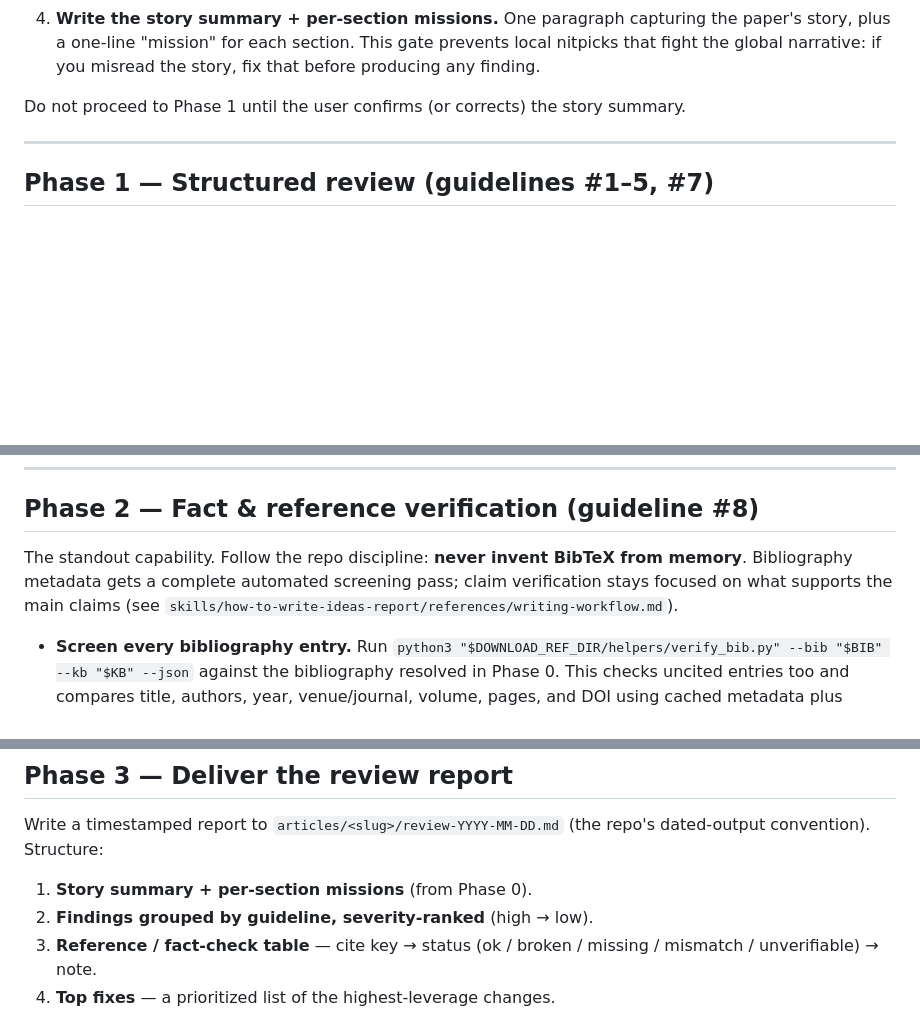
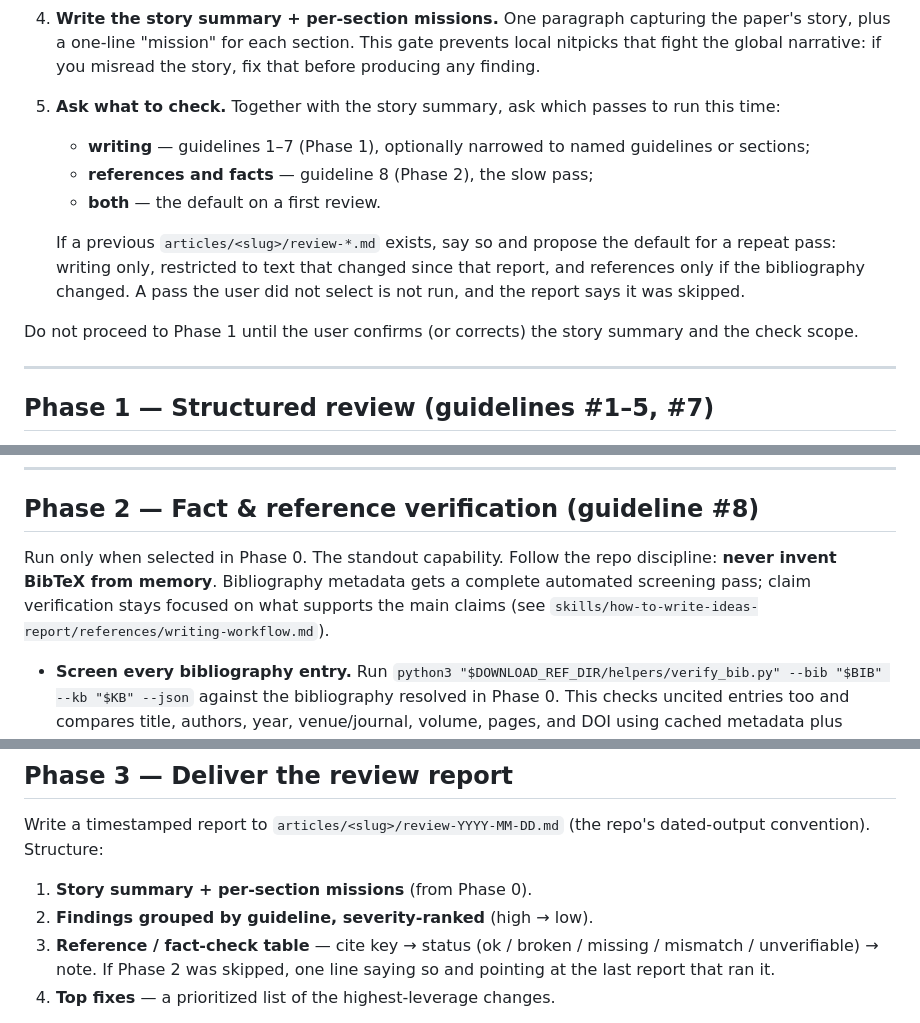
Before and after one commit to QuantumBFS/sci-brain, a Markdown page: skills/review-paper/SKILL.md, 3 parts joined by grey strips. Drawn GitHub-style; blank space fills up the shorter version.

Commit message:
review-paper: ask which passes to run before reviewing
Phase 0 now asks whether to run the writing pass, the reference and
fact verification pass, or both. On a repeat review it names the
previous report and defaults to writing only, restricted to changed
text, so the slow bibliography verification is not repeated unless the
bibliography changed. A skipped pass is recorded in the report.

Co-Authored-By: Claude Fable 5.1 <noreply@anthropic.com>
Claude-Session: https://claude.ai/code/session_01XxZ6nsPjbqJucuNtum6MCe

```diff
--- a/skills/review-paper/SKILL.md
+++ b/skills/review-paper/SKILL.md
@@ -67,7 +67,14 @@ Rank every finding so the user can triage:
 3. **Load shared context.** Follow `skills/how-to-write-ideas-report/references/writing-workflow.md`: resolve `KB=$(python3 "$DOWNLOAD_REF_DIR/helpers/resolve_kb.py")`, read `$KB/INDEX.md`, `$KB/NOTES.md`, `$KB/references.bib`, and `docs/discussion/user-profile.md` if present. This is the literature backdrop for fact-checking.
 4. **Write the story summary + per-section missions.** One paragraph capturing the paper's story, plus a one-line "mission" for each section. This gate prevents local nitpicks that fight the global narrative: if you misread the story, fix that before producing any finding.
 
-Do not proceed to Phase 1 until the user confirms (or corrects) the story summary.
+5. **Ask what to check.** Together with the story summary, ask which passes to run this time:
+   - **writing** — guidelines 1–7 (Phase 1), optionally narrowed to named guidelines or sections;
+   - **references and facts** — guideline 8 (Phase 2), the slow pass;
+   - **both** — the default on a first review.
+
+   If a previous `articles/<slug>/review-*.md` exists, say so and propose the default for a repeat pass: writing only, restricted to text that changed since that report, and references only if the bibliography changed. A pass the user did not select is not run, and the report says it was skipped.
+
+Do not proceed to Phase 1 until the user confirms (or corrects) the story summary and the check scope.
 
 ---
 
@@ -102,7 +109,7 @@ Every finding names the rule it serves. Not every paragraph needs a finding: a p
 
 ## Phase 2 — Fact & reference verification (guideline #8)
 
-The standout capability. Follow the repo discipline: **never invent BibTeX from memory**. Bibliography metadata gets a complete automated screening pass; claim verification stays focused on what supports the main claims (see `skills/how-to-write-ideas-report/references/writing-workflow.md`).
+Run only when selected in Phase 0. The standout capability. Follow the repo discipline: **never invent BibTeX from memory**. Bibliography metadata gets a complete automated screening pass; claim verification stays focused on what supports the main claims (see `skills/how-to-write-ideas-report/references/writing-workflow.md`).
 
 - **Screen every bibliography entry.** Run `python3 "$DOWNLOAD_REF_DIR/helpers/verify_bib.py" --bib "$BIB" --kb "$KB" --json` against the bibliography resolved in Phase 0. This checks uncited entries too and compares title, authors, year, venue/journal, volume, pages, and DOI using cached metadata plus Semantic Scholar's batch API.
 - **Confirm actionable records.** Use the helper's severity-ranked output as the starting point for the reference / fact-check table. Before reporting any `unverifiable` entry, or any `mismatch` with a high- or medium-severity finding, confirm it manually through **CrossRef → Semantic Scholar → MCP → web fetch**; Semantic Scholar screens, it is not the final authority. Keep low-severity missing-field findings as metadata-completion suggestions — they do not need the full lookup chain. Flag broken, missing, or confirmed-mismatched entries and offer repair via the `how-to-download-ref` skill (it owns `references.bib` appends and metadata fetching).
@@ -118,7 +125,7 @@ Write a timestamped report to `articles/<slug>/review-YYYY-MM-DD.md` (the repo's
 
 1. **Story summary + per-section missions** (from Phase 0).
 2. **Findings grouped by guideline, severity-ranked** (high → low).
-3. **Reference / fact-check table** — cite key → status (ok / broken / missing / mismatch / unverifiable) → note.
+3. **Reference / fact-check table** — cite key → status (ok / broken / missing / mismatch / unverifiable) → note. If Phase 2 was skipped, one line saying so and pointing at the last report that ran it.
 4. **Top fixes** — a prioritized list of the highest-leverage changes.
 
 Then present a short summary to the user and ask two things: which findings to apply (all / by severity / individually), and whether to **show a marked diff first** or **apply directly**. Default to the marked diff; it costs one compile and lets the author judge each rewrite in context.
```
Also changed, not shown: other parts of skills/review-paper/SKILL.md (+1 -0 lines), skills/review-paper/checklist.md (+2 -0 lines).
